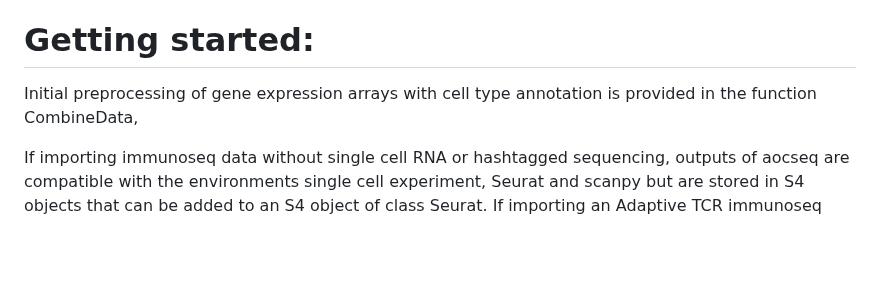
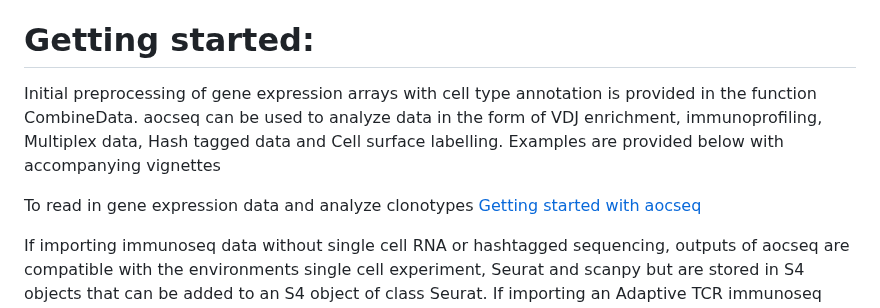
Before and after one commit to MaeWoods/aocseq, a Markdown page: README.md, the part around the change. GitHub-like rendering; blank space fills up the shorter version.

```diff
--- a/README.md
+++ b/README.md
@@ -25,7 +25,11 @@ Steps to run the software are illustrated below in the flow chart and functions
 Flow chart showing aocseq usage  “Created in Lucidchart, www.lucidchart.com”.
 
 # Getting started:
-Initial preprocessing of gene expression arrays with cell type annotation is provided in the function CombineData,
+Initial preprocessing of gene expression arrays with cell type annotation is provided in the function CombineData. aocseq can be used to analyze data in the form of VDJ enrichment, immunoprofiling, Multiplex data, Hash tagged data and Cell surface labelling. Examples are provided below with accompanying vignettes
+
+To read in gene expression data and analyze clonotypes
+[Getting started with aocseq](html/GettingStartedWithaocseq.html)
+
 
 If importing immunoseq data without single cell RNA or hashtagged sequencing, outputs of aocseq are compatible with the environments single cell experiment, Seurat and scanpy but are stored in S4 objects that can be added to an S4 object of class Seurat. If importing an Adaptive TCR immunoseq assay, total numbers $(n)$ of T cells for each condition and time point must be included as a vector. The numbers should be listed in sequential order of time points and the ordering of the conditions should not change between time points, for example for $j$ conditions $n_{1}-n_{j}$ over $k$ time points $n_{1}(1)-n_{j}(k)$, the input vector should be in the form $$N=(n_{1}(1),n_{2}(1),...,n_{j}(1),...,n_{1}(k),n_{2}(k),...,n_{j}(k)).$$ The input files are the track rearrangements files for both the nucleic acid and amino acid sequences and the rearrangements file. For alternative data, matrices must be included in a specific format. Two matrices are required for input, one with the CDR3 sequence in amino acids and another with the CDR3 sequence in nucleic acids. Rows of the matrix must correspond to unique TCRBeta CDR3s and columns of the matrix should correspond to the TCR repertoire for each sample so that elements of the matrix are the productive frequency of each rearrangement for each sample.
 
```
